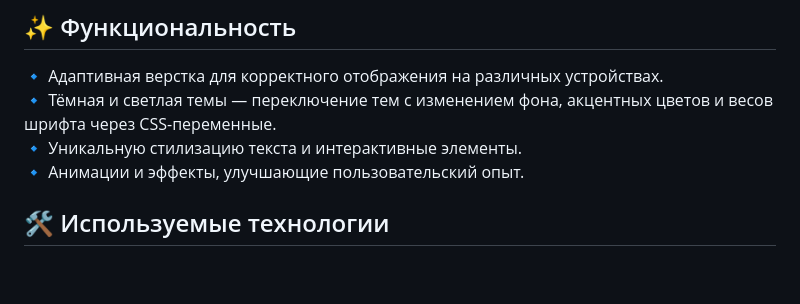
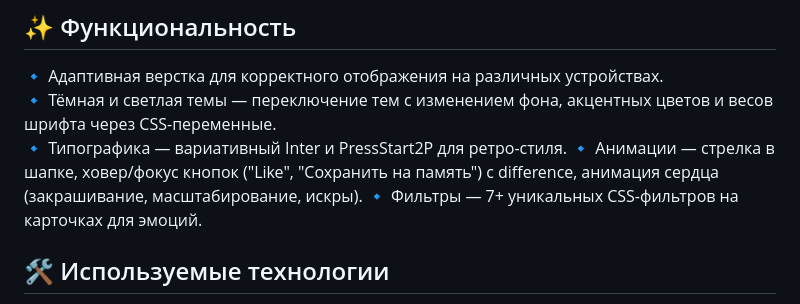
Before and after one commit to Loriveki/zakrivayuschiy-teg-f, a Markdown page: README.md, the part around the change. GitHub-like rendering; blank space fills up the shorter version.

```diff
--- a/README.md
+++ b/README.md
@@ -8,8 +8,9 @@
 
 🔹 Адаптивная верстка для корректного отображения на различных устройствах.
 🔹 Тёмная и светлая темы — переключение тем с изменением фона, акцентных цветов и весов шрифта через CSS-переменные.
-🔹 Уникальную стилизацию текста и интерактивные элементы.
-🔹 Анимации и эффекты, улучшающие пользовательский опыт.
+🔹 Типографика — вариативный Inter и PressStart2P для ретро-стиля.
+🔹 Анимации — стрелка в шапке, ховер/фокус кнопок ("Like", "Сохранить на память") с difference, анимация сердца (закрашивание, масштабирование, искры).
+🔹 Фильтры — 7+ уникальных CSS-фильтров на карточках для эмоций.
 
 ## 🛠 Используемые технологии
 
```
